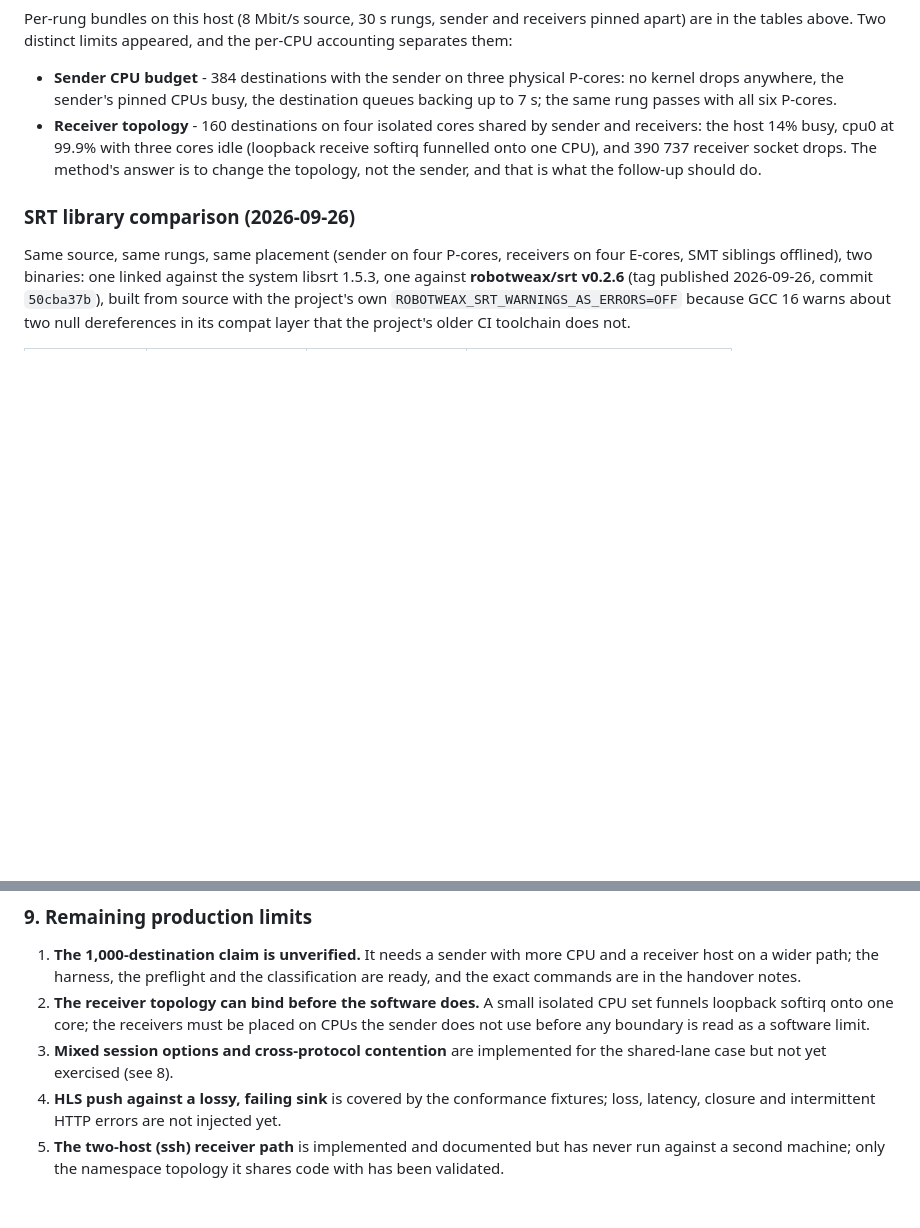
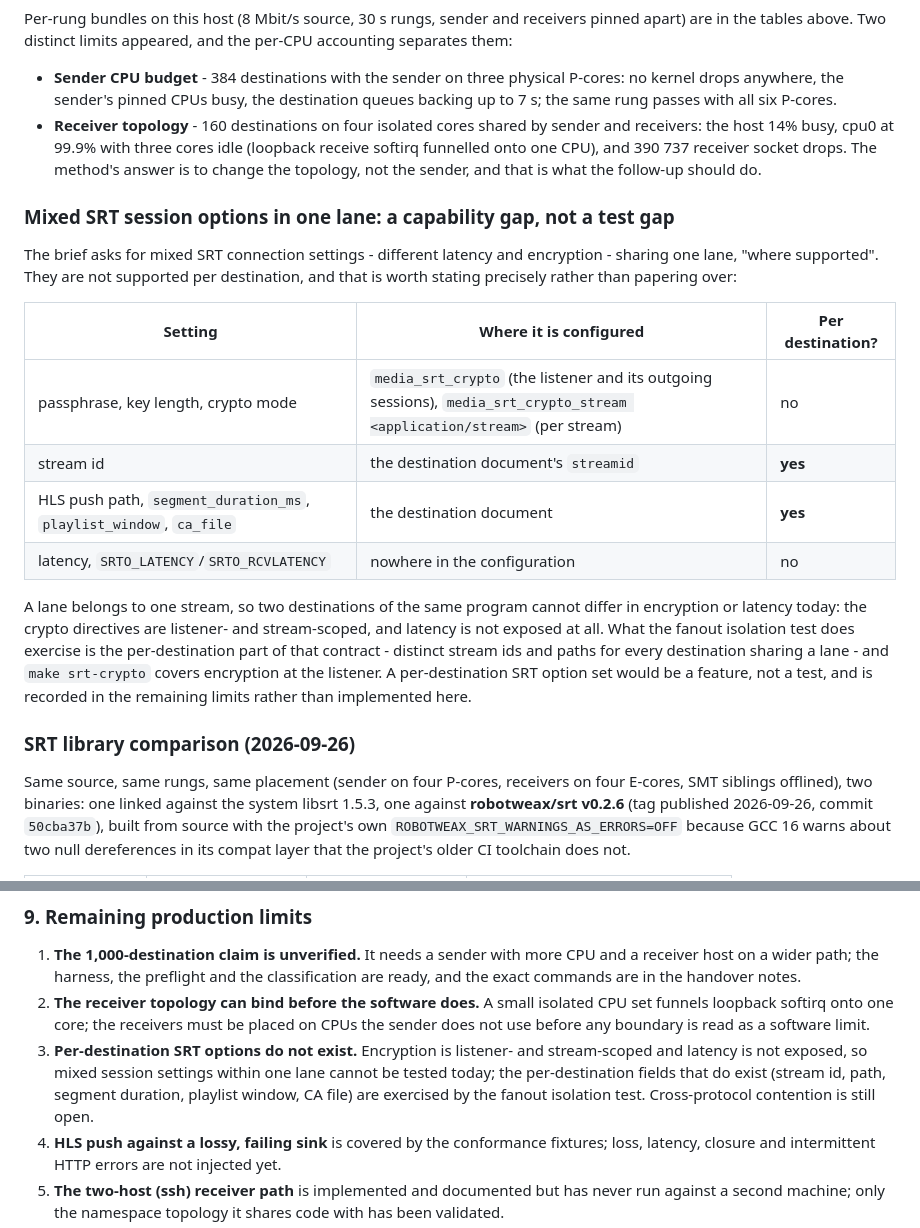
Before and after one commit to krsna1729/nginx-media, a Markdown page: docs/capacity-results.md, 2 parts joined by grey strips. Rendered like a GitHub page; blank space fills up the shorter version.

Commit message:
docs: mixed session options in one lane is a capability gap
The brief asks for mixed SRT latency and encryption sharing one lane 'where
supported'; they are not supported per destination - crypto is listener- and
stream-scoped and latency is not configurable at all - so the item closes as
a documented gap with the directive inventory as evidence, not as a test that
was skipped.  What is per destination (stream id, path, segment duration,
playlist window, CA file) is exercised by the fanout isolation test.

```diff
--- a/docs/capacity-results.md
+++ b/docs/capacity-results.md
@@ -477,6 +477,29 @@ appeared, and the per-CPU accounting separates them:
   receiver socket drops.  The method's answer is to change the topology, not
   the sender, and that is what the follow-up should do.
 
+### Mixed SRT session options in one lane: a capability gap, not a test gap
+
+The brief asks for mixed SRT connection settings - different latency and
+encryption - sharing one lane, "where supported".  They are not supported
+per destination, and that is worth stating precisely rather than papering
+over:
+
+| Setting | Where it is configured | Per destination? |
+|---|---|---|
+| passphrase, key length, crypto mode | `media_srt_crypto` (the listener and its outgoing sessions), `media_srt_crypto_stream <application/stream>` (per stream) | no |
+| stream id | the destination document's `streamid` | **yes** |
+| HLS push path, `segment_duration_ms`, `playlist_window`, `ca_file` | the destination document | **yes** |
+| latency, `SRTO_LATENCY`/`SRTO_RCVLATENCY` | nowhere in the configuration | no |
+
+A lane belongs to one stream, so two destinations of the same program cannot
+differ in encryption or latency today: the crypto directives are
+listener- and stream-scoped, and latency is not exposed at all.  What the
+fanout isolation test does exercise is the per-destination part of that
+contract - distinct stream ids and paths for every destination sharing a
+lane - and `make srt-crypto` covers encryption at the listener.  A
+per-destination SRT option set would be a feature, not a test, and is
+recorded in the remaining limits rather than implemented here.
+
 ### SRT library comparison (2026-09-26)
 
 Same source, same rungs, same placement (sender on four P-cores, receivers on
@@ -596,8 +619,11 @@ RTMP and HLS in one program.
    isolated CPU set funnels loopback softirq onto one core; the receivers
    must be placed on CPUs the sender does not use before any boundary is
    read as a software limit.
-3. **Mixed session options and cross-protocol contention** are implemented
-   for the shared-lane case but not yet exercised (see 8).
+3. **Per-destination SRT options do not exist.**  Encryption is listener- and
+   stream-scoped and latency is not exposed, so mixed session settings within
+   one lane cannot be tested today; the per-destination fields that do exist
+   (stream id, path, segment duration, playlist window, CA file) are exercised
+   by the fanout isolation test.  Cross-protocol contention is still open.
 4. **HLS push against a lossy, failing sink** is covered by the conformance
    fixtures; loss, latency, closure and intermittent HTTP errors are not
    injected yet.
```
